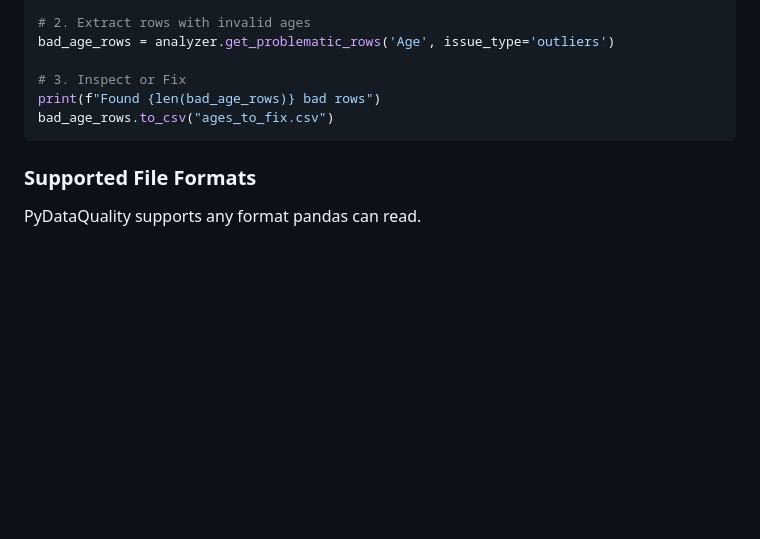
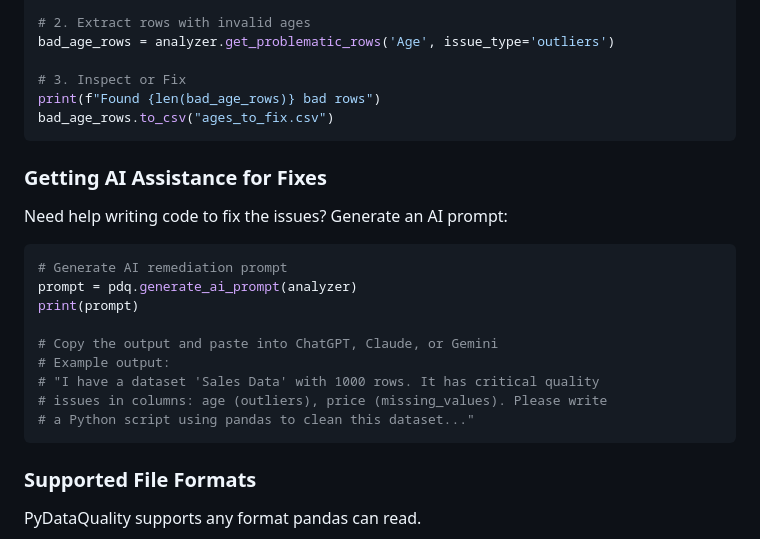
Before and after one commit to DominionAkinrotimi/PyDataQuality, a Markdown page: docs/user_guide.md, the part around the change. GitHub-like rendering; blank space fills up the shorter version.

Commit message:
Revise user guide for PyDataQuality
Updated user guide to enhance clarity and add new features.

````diff
--- a/docs/user_guide.md
+++ b/docs/user_guide.md
@@ -107,6 +107,21 @@ print(f"Found {len(bad_age_rows)} bad rows")
 bad_age_rows.to_csv("ages_to_fix.csv")
 ```
 
+### Getting AI Assistance for Fixes
+Need help writing code to fix the issues? Generate an AI prompt:
+
+```python
+# Generate AI remediation prompt
+prompt = pdq.generate_ai_prompt(analyzer)
+print(prompt)
+
+# Copy the output and paste into ChatGPT, Claude, or Gemini
+# Example output:
+# "I have a dataset 'Sales Data' with 1000 rows. It has critical quality
+# issues in columns: age (outliers), price (missing_values). Please write
+# a Python script using pandas to clean this dataset..."
+```
+
 ### Supported File Formats
 PyDataQuality supports any format pandas can read.
 *   **CLI**: Auto-detects `.csv`, `.xlsx`, `.xls`, `.json`, `.parquet`.
````
